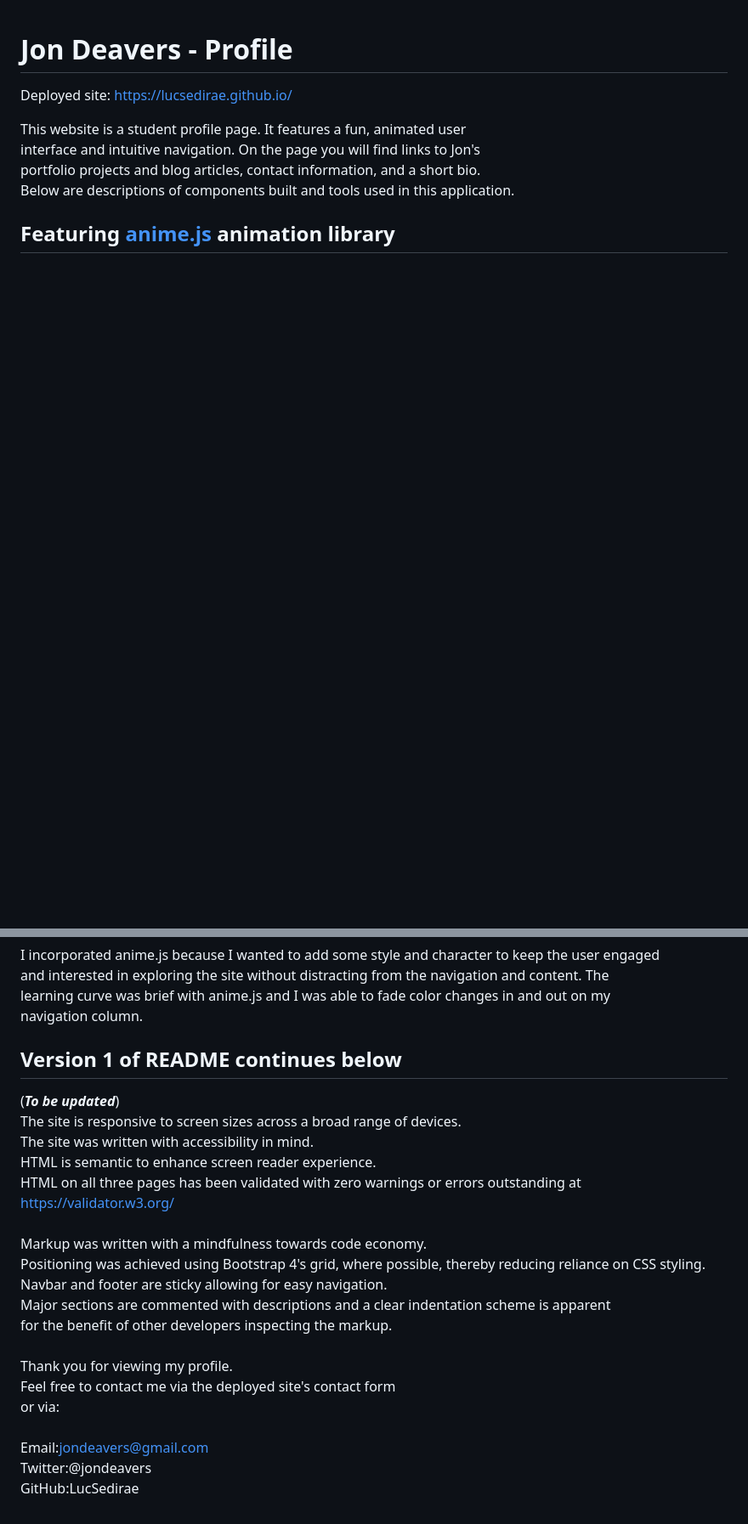
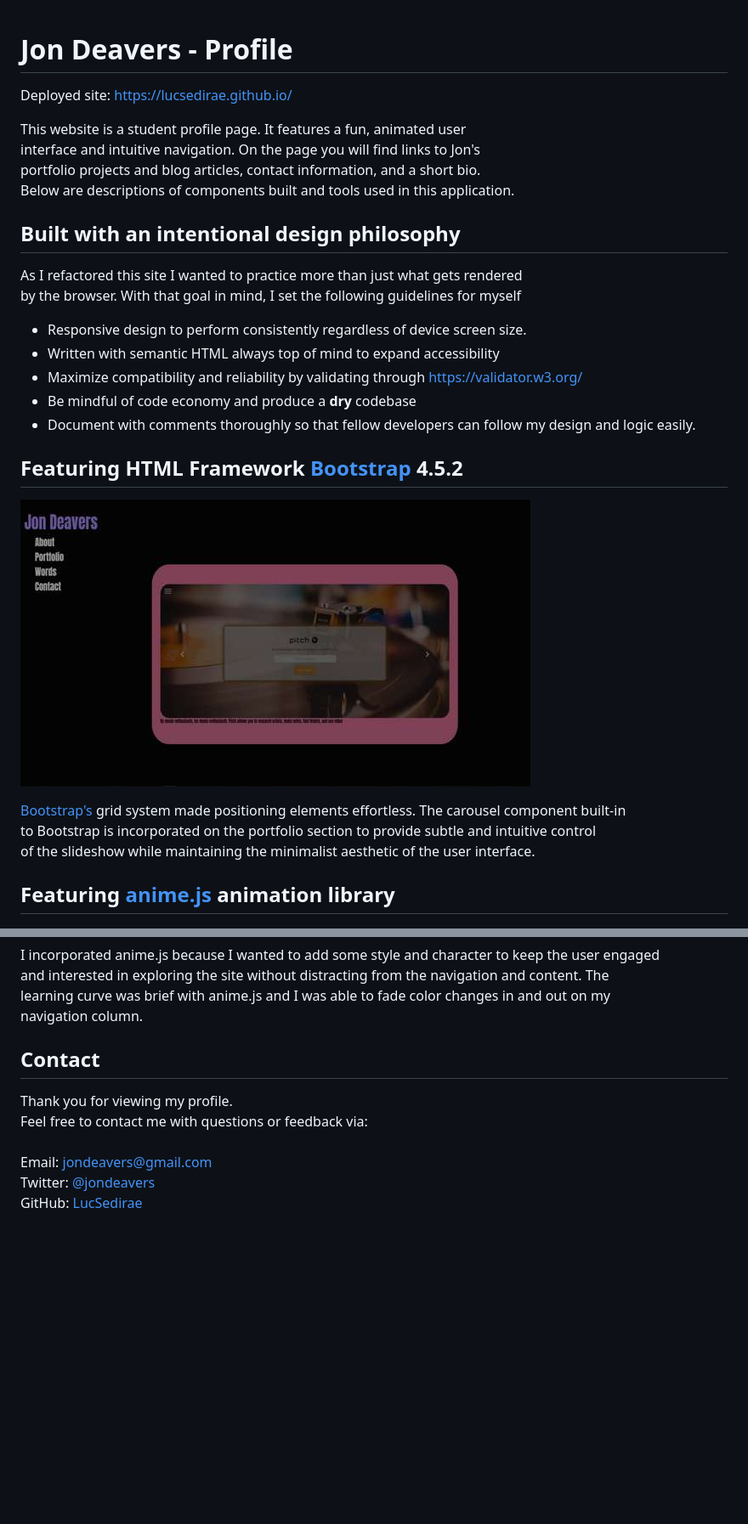
Before and after one commit to lucsedirae/lucsedirae.github.io, a Markdown page: README.md, 2 parts joined by grey strips. Shown: that part at 85% size. GitHub-like rendering; pictures changed too: assets/images/grid-screenshot.jpg (added); blank space fills up the shorter version.

```diff
--- a/README.md
+++ b/README.md
@@ -6,6 +6,24 @@ This website is a student profile page. It features a fun, animated user<br>
 interface and intuitive navigation. On the page you will find links to Jon's<br>
 portfolio projects and blog articles, contact information, and a short bio.<br>
 Below are descriptions of components built and tools used in this application.<br>
+
+## Built with an intentional design philosophy
+
+As I refactored this site I wanted to practice more than just what gets rendered<br>
+by the browser. With that goal in mind, I set the following guidelines for myself<br>
+* Responsive design to perform consistently regardless of device screen size.
+* Written with semantic HTML always top of mind to expand accessibility
+* Maximize compatibility and reliability by validating through https://validator.w3.org/<br>
+* Be mindful of code economy and produce a **dry** codebase
+* Document with comments thoroughly so that fellow developers can follow my design and logic easily.<br>
+
+## Featuring HTML Framework [Bootstrap](https://getbootstrap.com/) 4.5.2
+
+![screenshot of UI utilizing Bootstrap's grid positioning](./assets/images/grid-screenshot.jpg)
+
+[Bootstrap's](https://getbootstrap.com) grid system made positioning elements effortless. The carousel component built-in<br>
+to Bootstrap is incorporated on the portfolio section to provide subtle and intuitive control<br>
+of the slideshow while maintaining the minimalist aesthetic of the user interface.
 
 ## Featuring [anime.js](https://animejs.com/) animation library
 
@@ -19,23 +37,10 @@ I incorporated anime.js because I wanted to add some style and character to keep
 and interested in exploring the site without distracting from the navigation and content. The<br>
 learning curve was brief with anime.js and I was able to fade color changes in and out on my<br> navigation column.
 
-## Version 1 of README continues below
-(***To be updated***)<br>
-The site is responsive to screen sizes across a broad range of devices.<br>
-The site was written with accessibility in mind. <br>
-HTML is semantic to enhance screen reader experience.<br>
-HTML on all three pages has been validated with zero warnings or errors outstanding at https://validator.w3.org/<br>
+## Contact
+Thank you for viewing my profile.<br>
+Feel free to contact me with questions or feedback via:<br>
 <br>
-Markup was written with a mindfulness towards code economy.<br>
-Positioning was achieved using Bootstrap 4's grid, where possible, thereby reducing reliance on CSS styling.<br>
-Navbar and footer are sticky allowing for easy navigation.<br>
-Major sections are commented with descriptions and a clear indentation scheme is apparent<br>
-for the benefit of other developers inspecting the markup.<br>
-<br>
-Thank you for viewing my profile. <br>
-Feel free to contact me via the deployed site's contact form<br>
-or via:<br>
-<br>
-Email:jondeavers@gmail.com<br>
-Twitter:@jondeavers<br>
-GitHub:LucSedirae<br>
+Email: jondeavers@gmail.com<br>
+Twitter: [@jondeavers](https://twitter.com/jondeavers)<br>
+GitHub: [LucSedirae](https://github.com/lucsedirae)<br>
```
